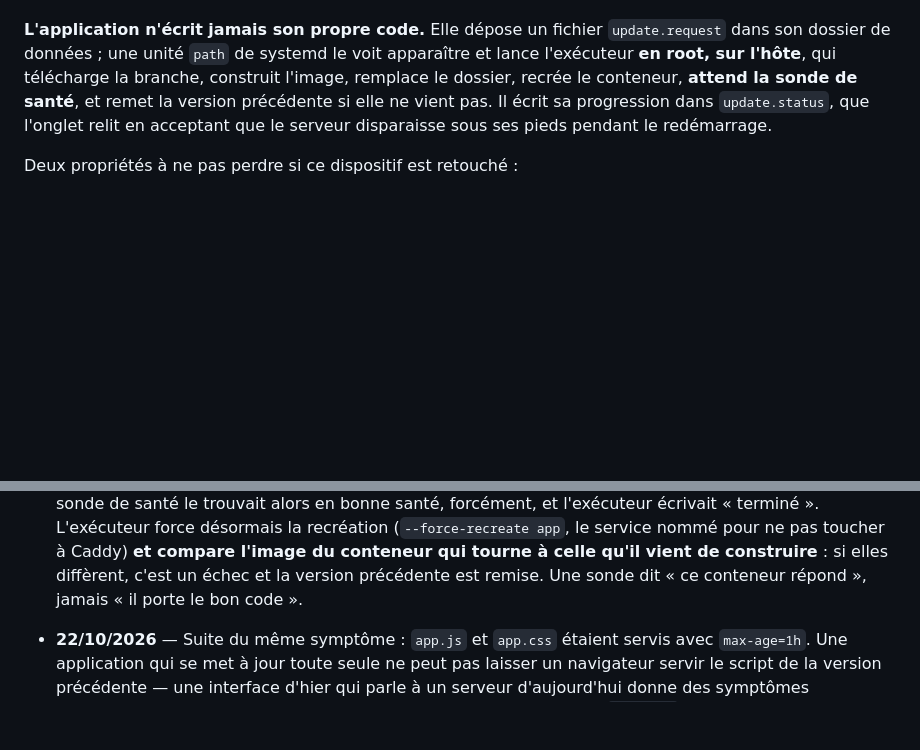
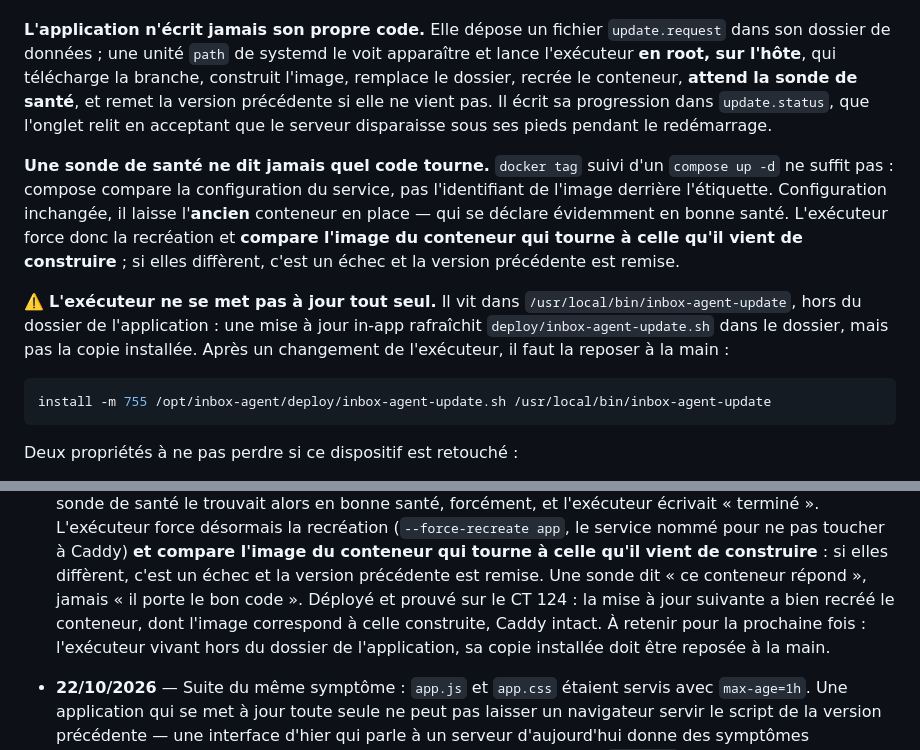
Before and after one commit to Lokyron/mail-automate, a Markdown page: README.md, 2 parts joined by grey strips. GitHub-like rendering; blank space fills up the shorter version.

Commit message:
Journal : l'executeur corrige, deploye et prouve sur le CT 124
La mise a jour suivante a bien recree le conteneur, dont l'image correspond a
celle construite, Caddy intact.

Documente au passage un piege d'exploitation : l'executeur vit dans
/usr/local/bin, hors du dossier de l'application. Une mise a jour in-app
rafraichit deploy/inbox-agent-update.sh mais PAS la copie installee — il faut
la reposer a la main apres un changement de l'executeur.

Co-Authored-By: Claude Opus 5 <noreply@anthropic.com>

````diff
--- a/README.md
+++ b/README.md
@@ -210,6 +210,24 @@ la sonde de santé**, et remet la version précédente si elle ne vient pas. Il
 écrit sa progression dans `update.status`, que l'onglet relit en acceptant que
 le serveur disparaisse sous ses pieds pendant le redémarrage.
 
+**Une sonde de santé ne dit jamais quel code tourne.** `docker tag` suivi d'un
+`compose up -d` ne suffit pas : compose compare la configuration du service, pas
+l'identifiant de l'image derrière l'étiquette. Configuration inchangée, il
+laisse l'**ancien** conteneur en place — qui se déclare évidemment en bonne
+santé. L'exécuteur force donc la recréation et **compare l'image du conteneur
+qui tourne à celle qu'il vient de construire** ; si elles diffèrent, c'est un
+échec et la version précédente est remise.
+
+⚠️ **L'exécuteur ne se met pas à jour tout seul.** Il vit dans
+`/usr/local/bin/inbox-agent-update`, hors du dossier de l'application : une mise
+à jour in-app rafraîchit `deploy/inbox-agent-update.sh` dans le dossier, mais pas
+la copie installée. Après un changement de l'exécuteur, il faut la reposer à la
+main :
+
+```bash
+install -m 755 /opt/inbox-agent/deploy/inbox-agent-update.sh /usr/local/bin/inbox-agent-update
+```
+
 Deux propriétés à ne pas perdre si ce dispositif est retouché :
 
 **Le conteneur ne voit jamais le socket Docker.** La façon paresseuse de mettre
@@ -385,6 +403,10 @@ c'est l'usage normal de cette application.
   compare l'image du conteneur qui tourne à celle qu'il vient de construire** :
   si elles diffèrent, c'est un échec et la version précédente est remise. Une
   sonde dit « ce conteneur répond », jamais « il porte le bon code ».
+  Déployé et prouvé sur le CT 124 : la mise à jour suivante a bien recréé le
+  conteneur, dont l'image correspond à celle construite, Caddy intact. À
+  retenir pour la prochaine fois : l'exécuteur vivant hors du dossier de
+  l'application, sa copie installée doit être reposée à la main.
 - **22/10/2026** — Suite du même symptôme : `app.js` et `app.css` étaient
   servis avec `max-age=1h`. Une application qui se met à jour toute seule ne
   peut pas laisser un navigateur servir le script de la version précédente —
````
